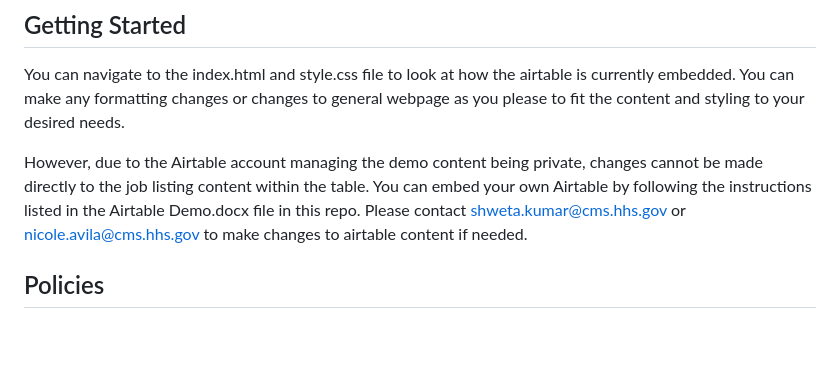
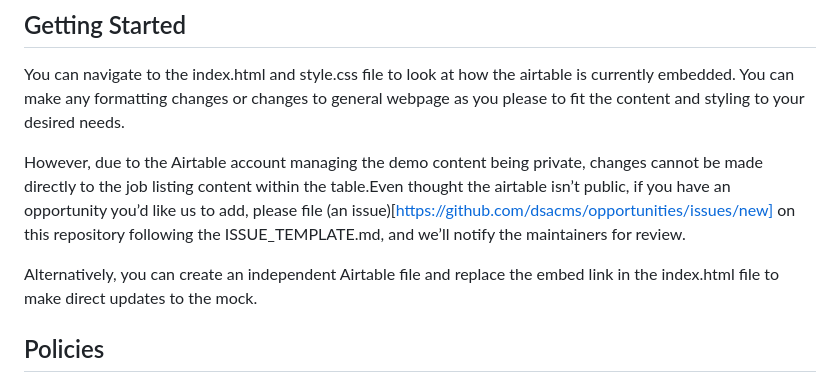
Before and after one commit to DSACMS/opportunities, a Markdown page: CONTRIBUTING.md, the part around the change. GitHub-like rendering; blank space fills up the shorter version.

```diff
--- a/CONTRIBUTING.md
+++ b/CONTRIBUTING.md
@@ -15,7 +15,9 @@ We encourage you to read this project's CONTRIBUTING policy (you are here), its
 <!--- ### TODO: If you have 'good-first-issue' or 'easy' labels for newcomers, mention them here.-->
 You can navigate to the index.html and style.css file to look at how the airtable is currently embedded. You can make any formatting changes or changes to general webpage as you please to fit the content and styling to your desired needs.
 
-However, due to the Airtable account managing the demo content being private, changes cannot be made directly to the job listing content within the table. You can embed your own Airtable by following the instructions listed in the Airtable Demo.docx file in this repo. Please contact shweta.kumar@cms.hhs.gov or nicole.avila@cms.hhs.gov to make changes to airtable content if needed.
+However, due to the Airtable account managing the demo content being private, changes cannot be made directly to the job listing content within the table.Even thought the airtable isn’t public, if you have an opportunity you’d like us to add, please file (an issue)[https://github.com/dsacms/opportunities/issues/new] on this repository following the ISSUE_TEMPLATE.md, and we’ll notify the maintainers for review.
+
+Alternatively, you can create an independent Airtable file and replace the embed link in the index.html file to make direct updates to the mock.
 
 ## Policies
 
```
